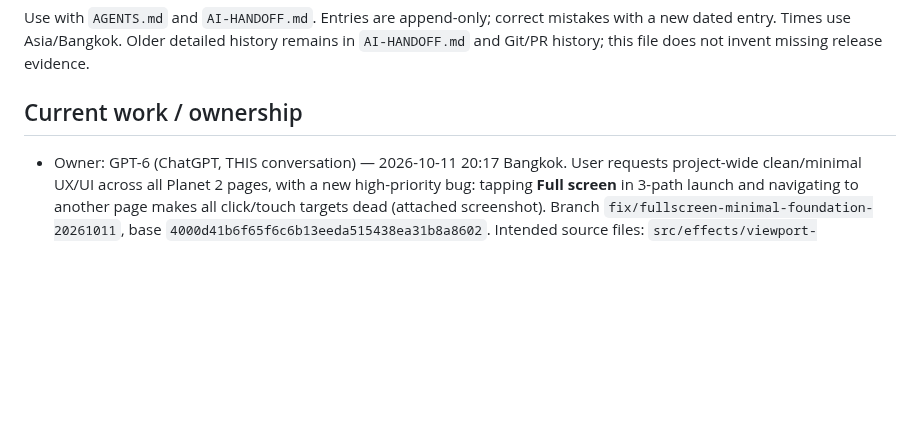
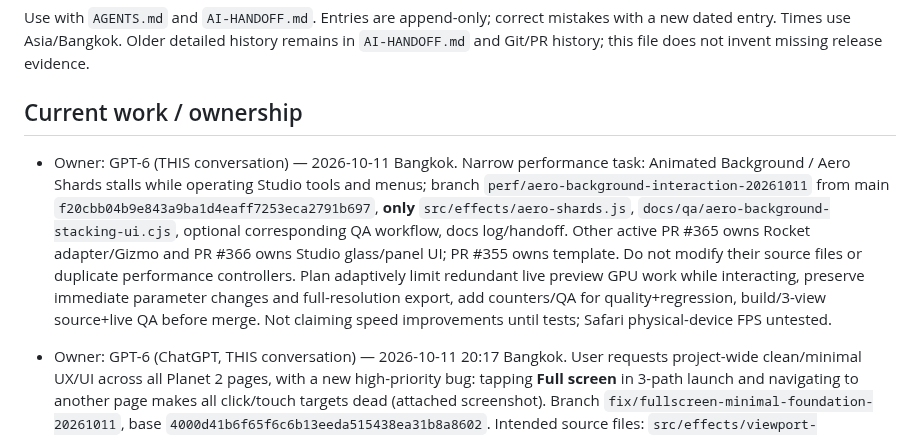
Before and after one commit to icelolan-ai/planet2, a Markdown page: docs/AI-WORK-LOG.md, the part around the change. Drawn GitHub-style; blank space fills up the shorter version.

Commit message:
docs: claim isolated animated-background interaction optimization

```diff
--- a/docs/AI-WORK-LOG.md
+++ b/docs/AI-WORK-LOG.md
@@ -3,6 +3,8 @@
 Use with `AGENTS.md` and `AI-HANDOFF.md`. Entries are append-only; correct mistakes with a new dated entry. Times use Asia/Bangkok. Older detailed history remains in `AI-HANDOFF.md` and Git/PR history; this file does not invent missing release evidence.
 
 ## Current work / ownership
+
+- Owner: GPT-6 (THIS conversation) — 2026-10-11 Bangkok. Narrow performance task: Animated Background / Aero Shards stalls while operating Studio tools and menus; branch `perf/aero-background-interaction-20261011` from main `f20cbb04b9e843a9ba1d4eaff7253eca2791b697`, **only** `src/effects/aero-shards.js`, `docs/qa/aero-background-stacking-ui.cjs`, optional corresponding QA workflow, docs log/handoff. Other active PR #365 owns Rocket adapter/Gizmo and PR #366 owns Studio glass/panel UI; PR #355 owns template. Do not modify their source files or duplicate performance controllers. Plan adaptively limit redundant live preview GPU work while interacting, preserve immediate parameter changes and full-resolution export, add counters/QA for quality+regression, build/3-view source+live QA before merge. Not claiming speed improvements until tests; Safari physical-device FPS untested.
 
 - Owner: GPT-6 (ChatGPT, THIS conversation) — 2026-10-11 20:17 Bangkok. User requests project-wide clean/minimal UX/UI across all Planet 2 pages, with a new high-priority bug: tapping **Full screen** in 3-path launch and navigating to another page makes all click/touch targets dead (attached screenshot). Branch `fix/fullscreen-minimal-foundation-20261011`, base `4000d41b6f65f6c6b13eeda515438ea31b8a8602`. Intended source files: `src/effects/viewport-controls.js` (native modal/fullscreen top-layer fix), `src/effects/z-ui-minimal.js` (shared cross-page tokens/controlled styling; loaded via existing build auto-discovery, no build order edit), focused fullscreen and UI QA fixture/workflow, docs log/handoff. **Do not edit** `src/template.html`, `src/build_web.py`, or PR355-owned sources while it is open. This is phase A/design-system and shared shell foundation, not a claim every submenu has been individually polished. Preserve existing native page/Studio controllers, accessibility, Export/Undo, all artwork/WebGL, keyboard, touch, reduced motion and page load. User declined Work mode handoff and wants execution here. Test source on mobile/tablet/PC (and fullscreen desktop browser activation), then merge/build/Pages/live QA only if green. Document all remaining UX phases and physical iOS Safari limitations.
 
```
